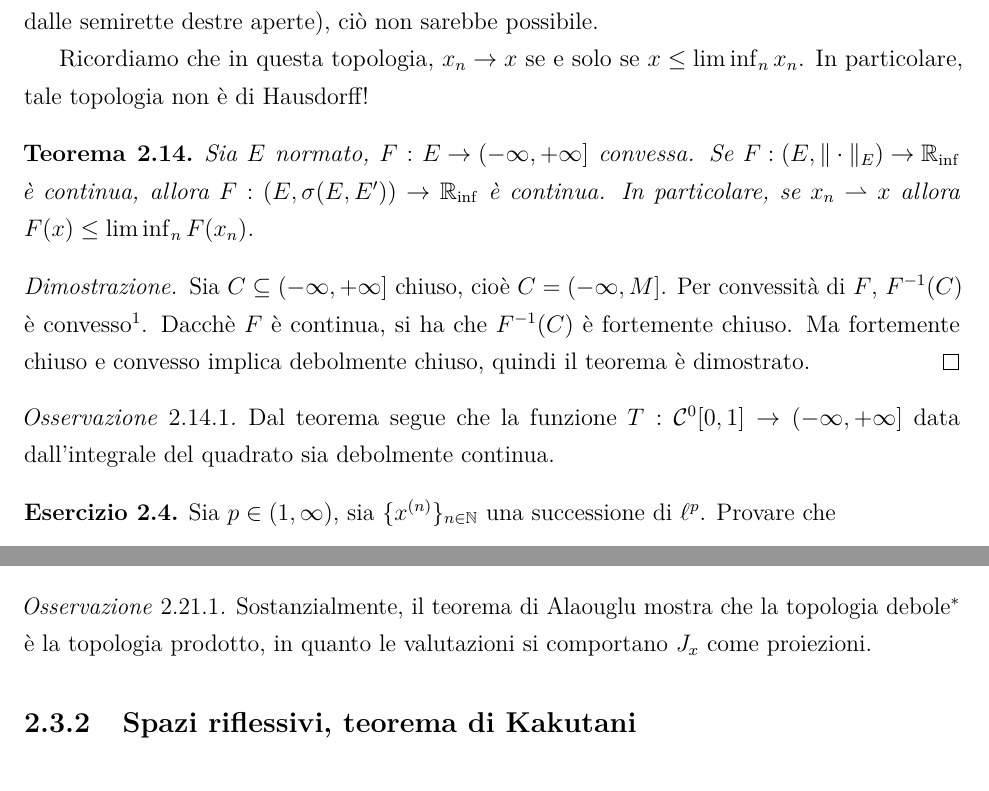
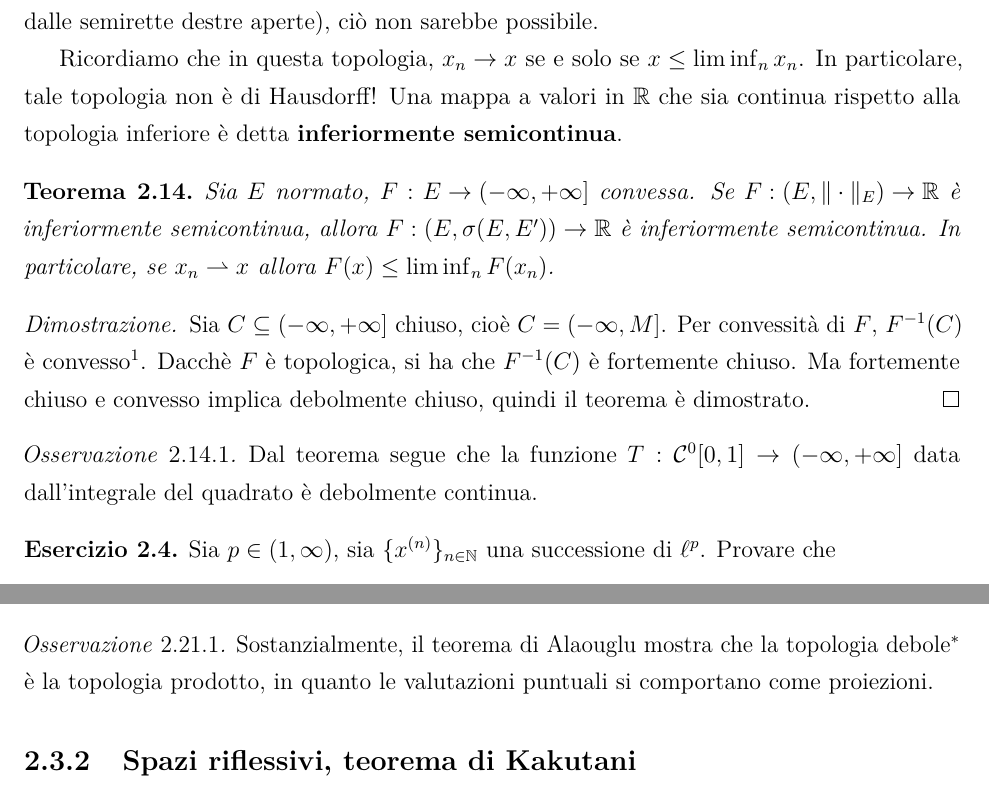
Before and after one commit to mattecapu/analisi-funzionale, a LaTeX document (main.tex, which reads weak_topologies.tex): two parts of pages 36 and 42 of 93, joined at a grey line, cut so that both start at the same text. Compiled offline with pdfLaTeX; TikZ figures are drawn from their code, not taken from saved files.

Commit message:
fixed some typos

```diff
--- a/weak_topologies.tex
+++ b/weak_topologies.tex
@@ -292,20 +292,21 @@ Per svolgere l'esercizio, è utile il seguente:
 Si osservi che la continuità di $T$ è fallita perchè siamo stati in grado di scegliere un aperto limitato in $\R$. Se equipaggiassimo $\R \cup \{+\infty\}$ con la topologia inferiore (la topologia generata dalle semirette destre aperte), ciò non sarebbe possibile.
 
 Ricordiamo che in questa topologia, $x_n \conv x$ se e solo se $x \leq \liminf_n x_n$. In particolare, tale topologia non è di Hausdorff!
+Una mappa a valori in $\R$ che sia continua rispetto alla topologia inferiore è detta \defining{inferiormente semicontinua}.
 
 \begin{theorem}
 \label{th:weaktop_seven}
 	Sia $E$ normato, $F : {E \to (-\infty, +\infty]}$ convessa.
-	Se ${F : (E, \|\cdot\|_E) \to \R_{\inf}}$ è continua, allora $F : (E, \sigma(E,E')) \to \R_{\inf}$ è continua.
+	Se ${F : (E, \|\cdot\|_E) \to \R}$ è inferiormente semicontinua, allora $F : (E, \sigma(E,E')) \to \R$ è inferiormente semicontinua.
 	In particolare, se $x_n \weakconv x$ allora $F(x) \leq \liminf_n F(x_n)$.
 \end{theorem}
 \begin{proof}
 	Sia $C \subseteq (-\infty, + \infty]$ chiuso, cioè $C=(-\infty, M]$. Per convessità di $F$, $F^{-1}(C)$ è convesso\footnote{Si usa il fatto che presi due punti qualunque $x,y \in E$, $F(x+t(y-x)) \leq F(x) + t(F(y) - F(x))$, per ogni $t \in [0,1]$. Si noti che $C$ deve avere la forma di una semiretta sinistra affinchè questa disuguaglianza sia utile.}.
-	Dacchè $F$ è continua, si ha che $F^{-1}(C)$ è fortemente chiuso. Ma fortemente chiuso e convesso implica debolmente chiuso, quindi il teorema è dimostrato.
+	Dacchè $F$ è topologica, si ha che $F^{-1}(C)$ è fortemente chiuso. Ma fortemente chiuso e convesso implica debolmente chiuso, quindi il teorema è dimostrato.
 \end{proof}
 
 \begin{remark}
-	Dal teorema segue che la funzione $T: \Czero[0,1] \to (-\infty,+\infty]$ data dall'integrale del quadrato sia debolmente continua.
+	Dal teorema segue che la funzione $T: \Czero[0,1] \to (-\infty,+\infty]$ data dall'integrale del quadrato è debolmente continua.
 \end{remark}
 
 \begin{exercise}
@@ -575,7 +576,7 @@ Ricordiamo:
 \end{proof}
 
 \begin{remark}
-	Sostanzialmente, il teorema di Alaouglu mostra che la topologia debole$^*$ è la topologia prodotto, in quanto le valutazioni si comportano $J_x$ come proiezioni.
+	Sostanzialmente, il teorema di Alaouglu mostra che la topologia debole$^*$ è la topologia prodotto, in quanto le valutazioni puntuali si comportano come proiezioni.
 \end{remark}
 
 \subsection{Spazi riflessivi, teorema di Kakutani}
```
Also changed, not shown: bounded_lin_operators.tex (+3 -3 lines), weak_topologies.tex (4 more changed lines).
